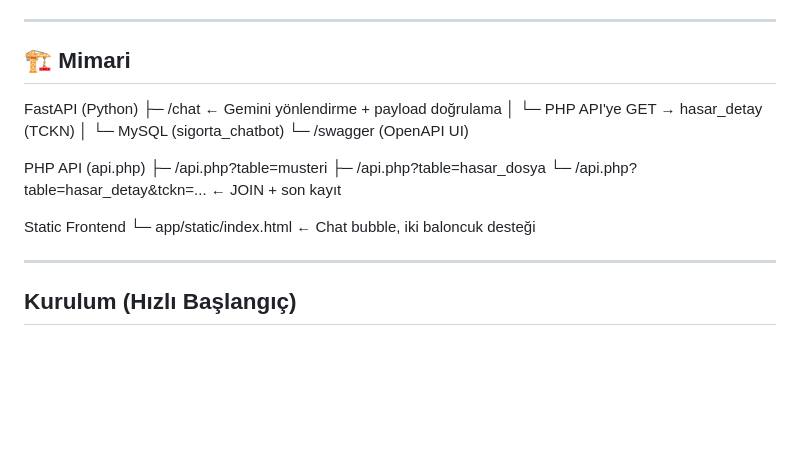
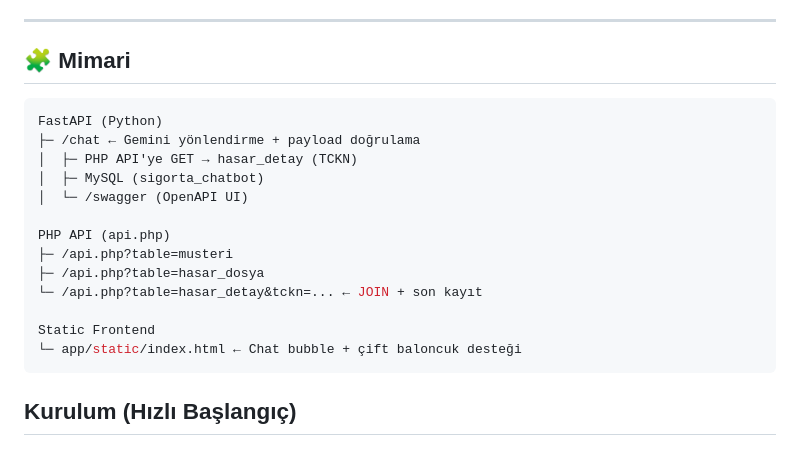
Before and after one commit to yefeblgn/sigortachatbot, a Markdown page: readme.md, the part around the change. Rendered like a GitHub page; blank space fills up the shorter version.

````diff
--- a/readme.md
+++ b/readme.md
@@ -46,13 +46,14 @@ Hasar sorgu, kasko & trafik teklifi; müşteri tanıma ve canlı chat kutusu ile
 
 ---
 
-## 🏗 Mimari
+## 🧩 Mimari
 
+```bash
 FastAPI (Python)
 ├─ /chat ← Gemini yönlendirme + payload doğrulama
-│ └─ PHP API'ye GET → hasar_detay (TCKN)
-│ └─ MySQL (sigorta_chatbot)
-└─ /swagger (OpenAPI UI)
+│  ├─ PHP API'ye GET → hasar_detay (TCKN)
+│  ├─ MySQL (sigorta_chatbot)
+│  └─ /swagger (OpenAPI UI)
 
 PHP API (api.php)
 ├─ /api.php?table=musteri
@@ -60,10 +61,8 @@ PHP API (api.php)
 └─ /api.php?table=hasar_detay&tckn=... ← JOIN + son kayıt
 
 Static Frontend
-└─ app/static/index.html ← Chat bubble, iki baloncuk desteği
-
-
----
+└─ app/static/index.html ← Chat bubble + çift baloncuk desteği
+```
 
 ## Kurulum (Hızlı Başlangıç)
 
````
